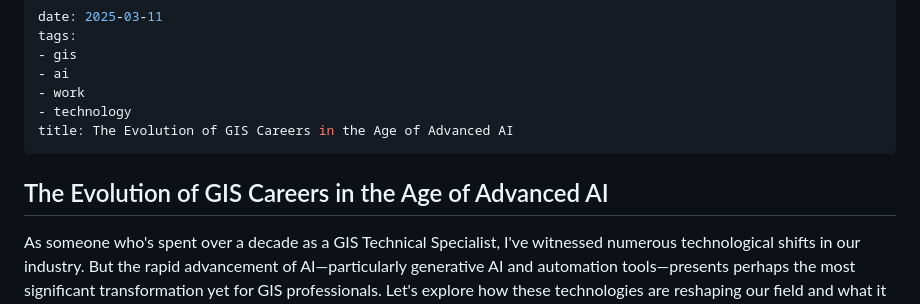
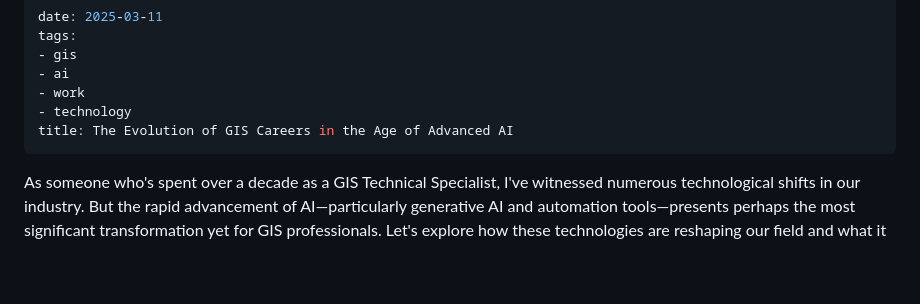
Before and after one commit to danmaps/danmaps.github.io, a Markdown page: posts/gis-careers-ai-evolution.md, the part around the change. Rendered like a GitHub page; blank space fills up the shorter version.

Commit message:
clean up title mess

```diff
--- a/posts/gis-careers-ai-evolution.md
+++ b/posts/gis-careers-ai-evolution.md
@@ -7,8 +7,6 @@ tags:
 - technology
 title: The Evolution of GIS Careers in the Age of Advanced AI
 ---
-
-## The Evolution of GIS Careers in the Age of Advanced AI
 
 As someone who's spent over a decade as a GIS Technical Specialist, I've witnessed numerous technological shifts in our industry. But the rapid advancement of AI—particularly generative AI and automation tools—presents perhaps the most significant transformation yet for GIS professionals. Let's explore how these technologies are reshaping our field and what it means for those in traditional GIS roles.
 
```
